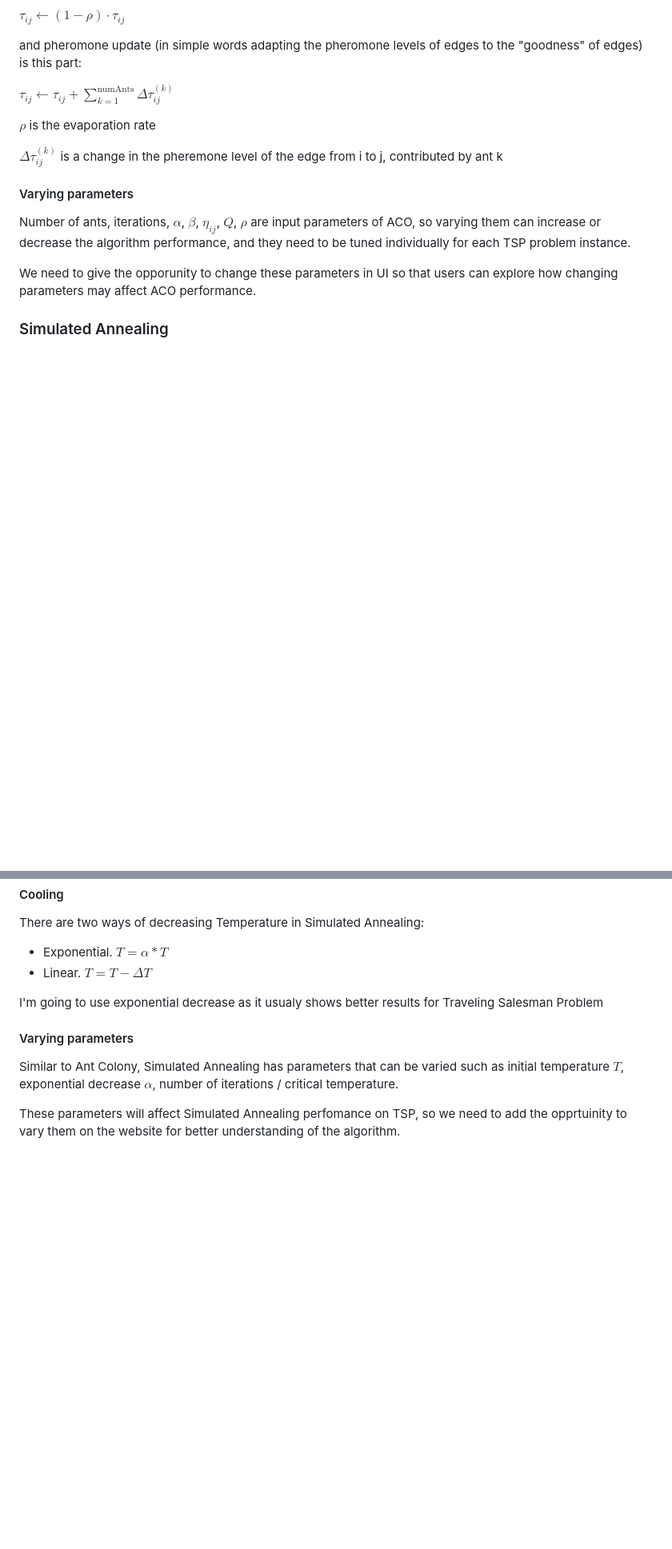
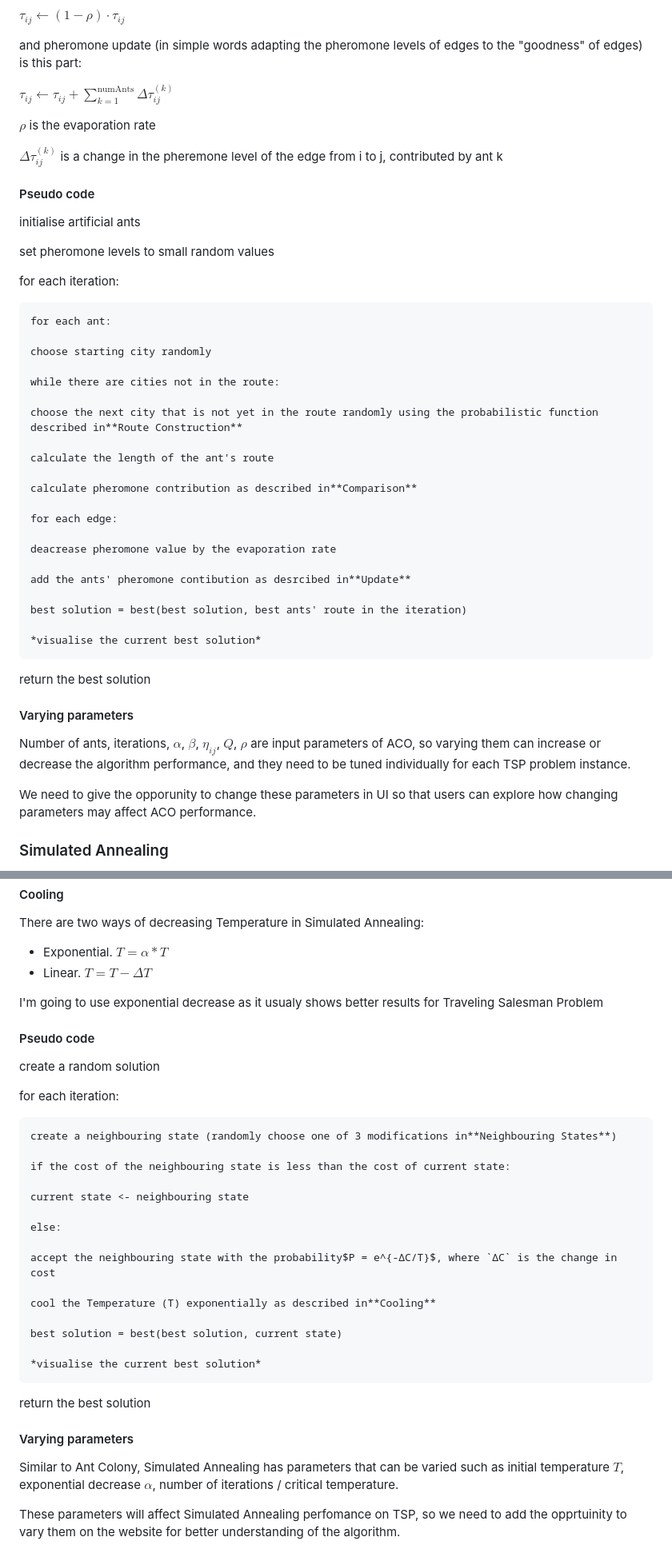
Before and after one commit to voliaanyk/Ant-Colony-Opt-and-Simulated-Annealing-for-Traveling-Salesman-Problem, a Markdown page: documented-design.md, 2 parts joined by grey strips. Shown at 80% size. Rendered like a GitHub page; blank space fills up the shorter version.

```diff
--- a/documented-design.md
+++ b/documented-design.md
@@ -192,6 +203,38 @@ $\rho$ is the evaporation rate
 
 $\Delta\tau_{ij}^{(k)}$ is a change in the pheremone level of the edge from i to j, contributed by ant k
 
+#### Pseudo code
+
+initialise artificial ants
+
+set pheromone levels to small random values
+
+for each iteration:
+
+    for each ant:
+
+    choose starting city randomly
+
+    while there are cities not in the route:
+
+    choose the next city that is not yet in the route randomly using the probabilistic function described in**Route Construction**
+
+    calculate the length of the ant's route
+
+    calculate pheromone contribution as described in**Comparison**
+
+    for each edge:
+
+    deacrease pheromone value by the evaporation rate
+
+    add the ants' pheromone contibution as desrcibed in**Update**
+
+    best solution = best(best solution, best ants' route in the iteration)
+
+    *visualise the current best solution*
+
+return the best solution
+
 #### Varying parameters
 
 Number of ants, iterations, $\alpha$, $\beta$, $\eta_{ij}$, $Q$, $\rho$ are input parameters of ACO, so varying them can increase or decrease the algorithm performance, and they need to be tuned individually for each TSP problem instance.
@@ -239,6 +282,30 @@ There are two ways of decreasing Temperature in Simulated Annealing:
 
 I'm going to use exponential decrease as it usualy shows better results for Traveling Salesman Problem
 
+#### Pseudo code
+
+create a random solution
+
+for each iteration:
+
+    create a neighbouring state (randomly choose one of 3 modifications in**Neighbouring States**)
+
+    if the cost of the neighbouring state is less than the cost of current state:
+
+    current state <- neighbouring state
+
+    else:
+
+    accept the neighbouring state with the probability$P = e^{-ΔC/T}$, where `ΔC` is the change in cost
+
+    cool the Temperature (T) exponentially as described in**Cooling**
+
+    best solution = best(best solution, current state)
+
+    *visualise the current best solution*
+
+return the best solution
+
 #### Varying parameters
 
 Similar to Ant Colony, Simulated Annealing has parameters that can be varied such as initial temperature $T$, exponential decrease $\alpha$, number of iterations / critical temperature.
```
Also changed, not shown: other parts of documented-design.md (+14 -3 lines), image/documented-design/1711369639934.png (added), image/documented-design/1711369686804.png (added), images/documented-design/data_flow.png (added), images/documented-design/top_down.png (added), 1 other file.
